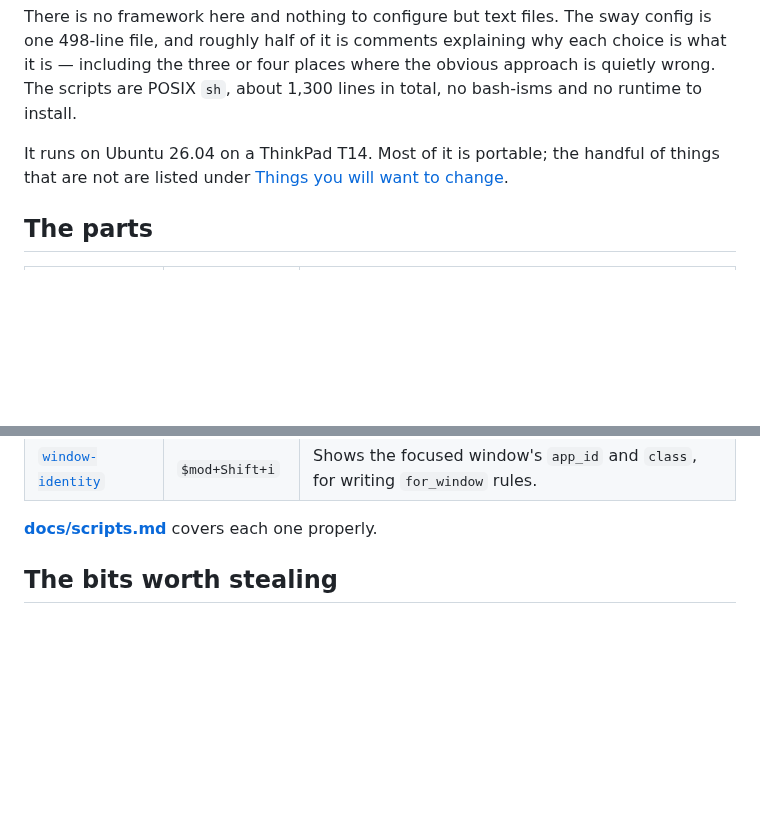
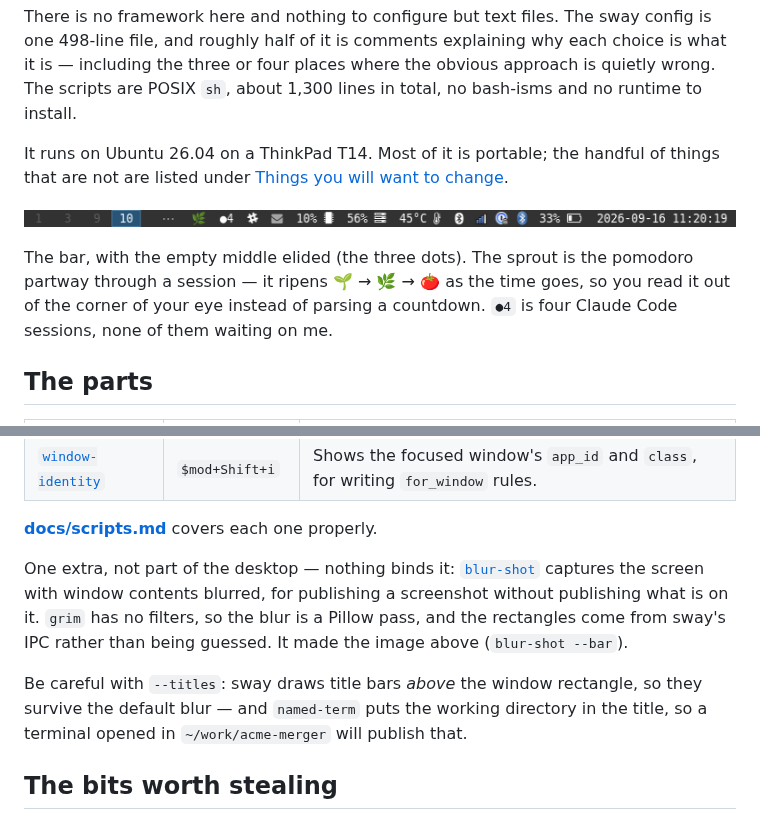
Before and after one commit to mdrohmann/sway-setup, a Markdown page: README.md, 2 parts joined by grey strips. Rendered like a GitHub page; pictures changed too: docs/screenshots/waybar.png (added); blank space fills up the shorter version.

Commit message:
Add blur-shot and a waybar screenshot for the README
grim has no filters -- it captures and nothing else -- so publishing a
screenshot of a working desktop means a second pass. blur-shot does it in
Pillow, taking window rectangles from sway's IPC rather than guessing, and
leaving the bar sharp: the bar is the point of the picture and holds icons and
numbers rather than anything worth hiding.

Two things that are easy to get wrong, both handled:

  - Sway draws title bars ABOVE the window rectangle, so they survive a blur
    of the window rects. named-term puts the cwd in the title, so a terminal
    opened in a client directory would publish that path. --titles covers it,
    and the README says why you would want it.

  - If the tree walk ever returns nothing, the fallback blurs everything below
    the bar. A bug here must not mean an unblurred screenshot.

The README image is `blur-shot --bar`: no window content at all, so there is
nothing to blur. Bar height is detected from the #323232 background rather
than hardcoded, since it moves with the font size.

blur-shot is the odd one out in bin/ -- Python, not sh, and nothing binds or
execs it. Both facts are stated in its header and in the manifest.

Co-Authored-By: Claude Opus 5 (1M context) <noreply@anthropic.com>

```diff
--- a/README.md
+++ b/README.md
@@ -13,6 +13,15 @@ It runs on Ubuntu 26.04 on a ThinkPad T14. Most of it is portable; the handful
 of things that are not are listed under [Things you will want to
 change](#things-you-will-want-to-change).
 
+![The waybar strip: workspace buttons, then the pomodoro, Claude sessions,
+Slack, Gmail, CPU, memory, temperature, bluetooth, battery and
+clock](docs/screenshots/waybar.png)
+
+The bar, with the empty middle elided (the three dots). The sprout is the
+pomodoro partway through a session — it ripens 🌱 → 🌿 → 🍅 as the time goes,
+so you read it out of the corner of your eye instead of parsing a countdown.
+`●4` is four Claude Code sessions, none of them waiting on me.
+
 ## The parts
 
 | | Key | What it does |
@@ -27,6 +36,16 @@ change](#things-you-will-want-to-change).
 | [`window-identity`](bin/window-identity) | `$mod+Shift+i` | Shows the focused window's `app_id` and `class`, for writing `for_window` rules. |
 
 [**docs/scripts.md**](docs/scripts.md) covers each one properly.
+
+One extra, not part of the desktop — nothing binds it:
+[`blur-shot`](bin/blur-shot) captures the screen with window contents blurred,
+for publishing a screenshot without publishing what is on it. `grim` has no
+filters, so the blur is a Pillow pass, and the rectangles come from sway's IPC
+rather than being guessed. It made the image above (`blur-shot --bar`).
+
+Be careful with `--titles`: sway draws title bars *above* the window rectangle,
+so they survive the default blur — and `named-term` puts the working directory
+in the title, so a terminal opened in `~/work/acme-merger` will publish that.
 
 ## The bits worth stealing
 
```
Also changed, not shown: 3 other files.
